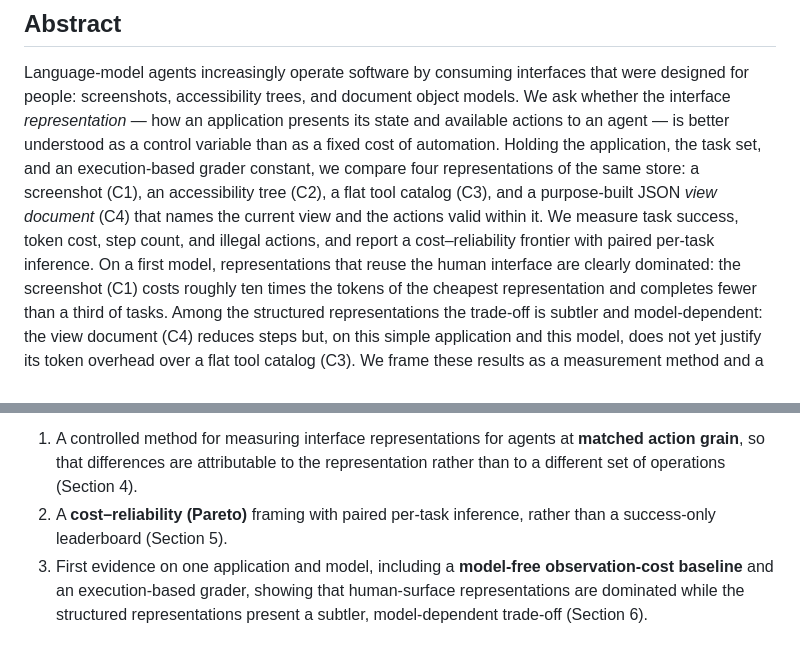
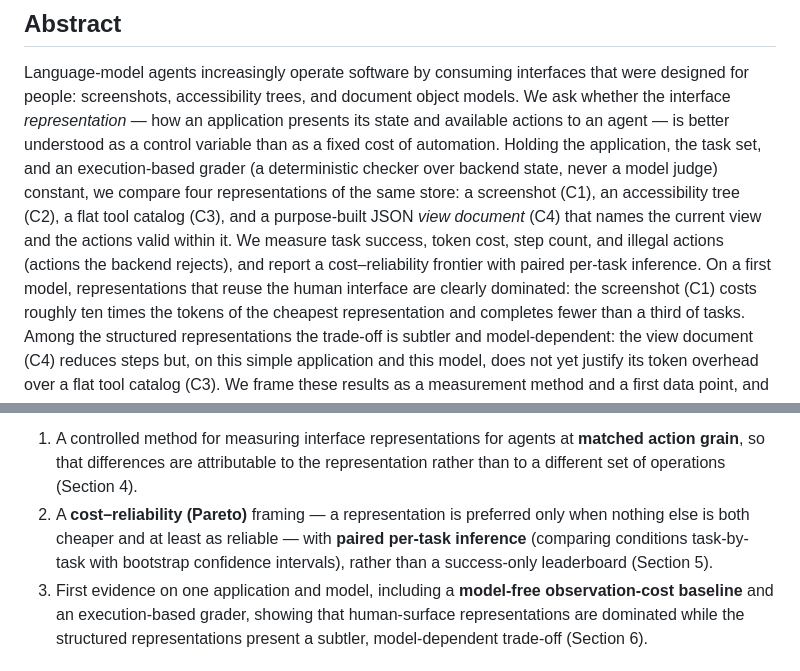
Before and after one commit to akashnaren/research, a Markdown page: paper/paper.md, 2 parts joined by grey strips. Rendered like a GitHub page.

Commit message:
paper: definitions audit — gloss execution-based grader, illegal actions, and Pareto/paired inference at first use
Co-authored-by: Akash Premkumar <akashnaren@users.noreply.github.com>

```diff
--- a/paper/paper.md
+++ b/paper/paper.md
@@ -15,12 +15,13 @@ were designed for people: screenshots, accessibility trees, and document object
 models. We ask whether the interface *representation* — how an application
 presents its state and available actions to an agent — is better understood as a
 control variable than as a fixed cost of automation. Holding the application, the
-task set, and an execution-based grader constant, we compare four representations
+task set, and an execution-based grader (a deterministic checker over backend
+state, never a model judge) constant, we compare four representations
 of the same store: a screenshot (C1), an accessibility tree (C2), a flat tool
 catalog (C3), and a purpose-built JSON *view document* (C4) that names the
 current view and the actions valid within it. We measure task success, token
-cost, step count, and illegal actions, and report a cost–reliability frontier
-with paired per-task inference. On a first model, representations that reuse the
+cost, step count, and illegal actions (actions the backend rejects), and report a
+cost–reliability frontier with paired per-task inference. On a first model, representations that reuse the
 human interface are clearly dominated: the screenshot (C1) costs roughly ten
 times the tokens of the cheapest representation and completes fewer than a third
 of tasks. Among the structured representations the trade-off is subtler and
@@ -68,8 +69,10 @@ are:
 1. A controlled method for measuring interface representations for agents at
    **matched action grain**, so that differences are attributable to the
    representation rather than to a different set of operations (Section 4).
-2. A **cost–reliability (Pareto)** framing with paired per-task inference, rather
-   than a success-only leaderboard (Section 5).
+2. A **cost–reliability (Pareto)** framing — a representation is preferred only
+   when nothing else is both cheaper and at least as reliable — with **paired
+   per-task inference** (comparing conditions task-by-task with bootstrap
+   confidence intervals), rather than a success-only leaderboard (Section 5).
 3. First evidence on one application and model, including a **model-free
    observation-cost baseline** and an execution-based grader, showing that
    human-surface representations are dominated while the structured
```
